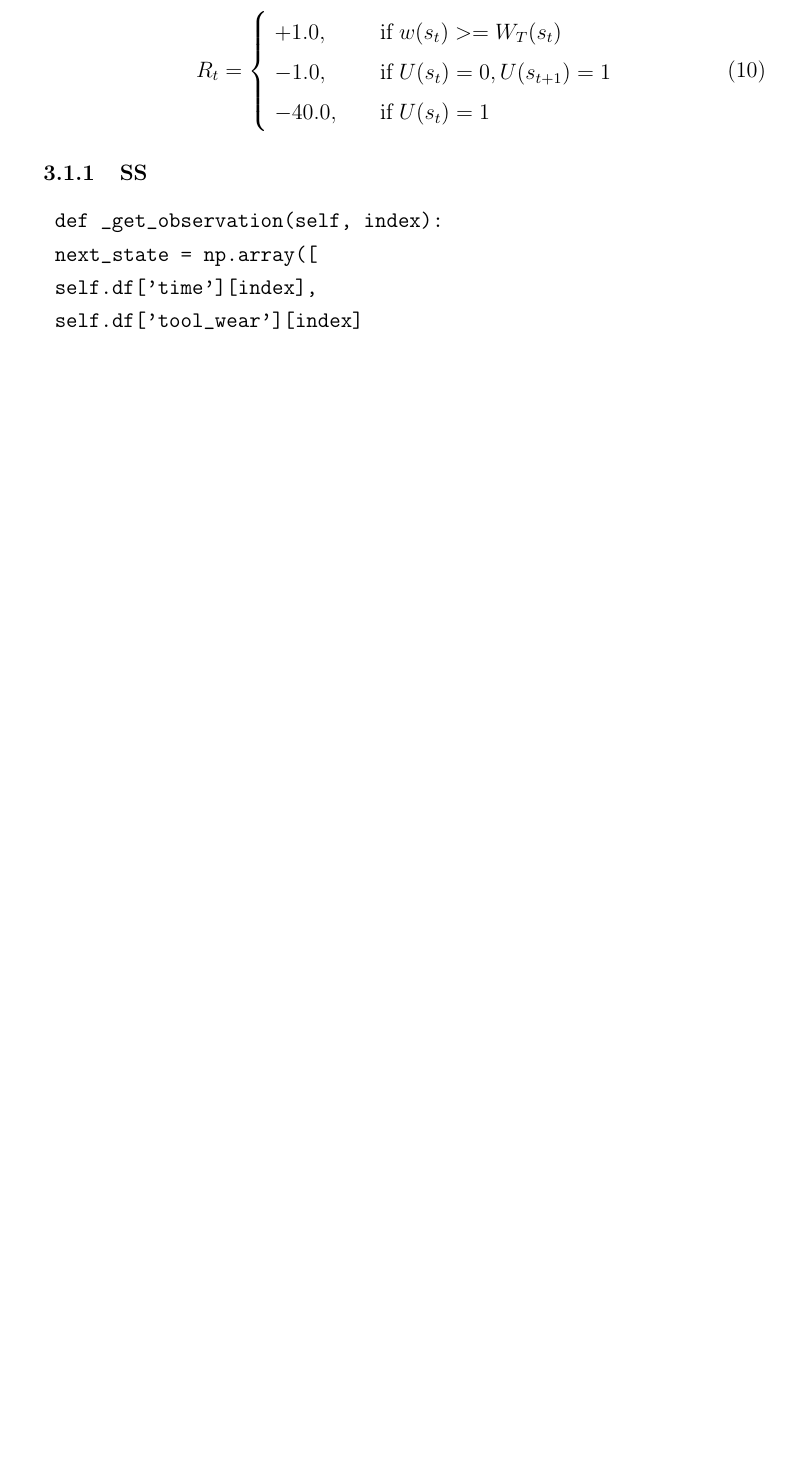
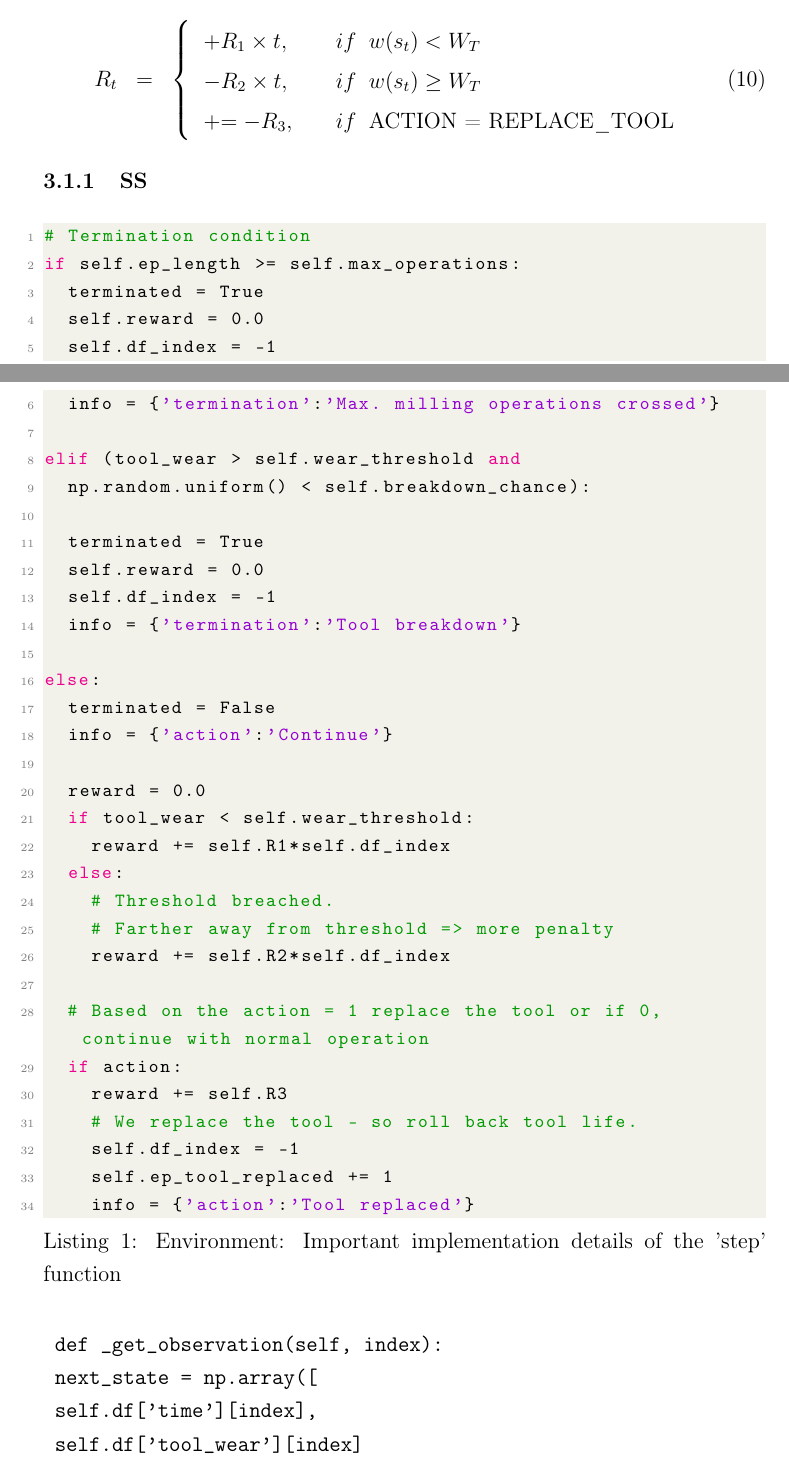
Before and after one commit to Rajesh-Siraskar/Empirical_Study_REINFORCE, a LaTeX paper (article/Empirical_Study.tex): part of page 13 of 36 before the commit and two parts of pages 13 and 14 of 37 after it, the two joined at a grey line, cut so that both start at the same text, the shorter picture padded with empty space. Compiled offline with pdfLaTeX.

Commit message:
Reward function completed

```diff
--- a/article/Empirical_Study.tex
+++ b/article/Empirical_Study.tex
@@ -320,15 +328,53 @@ reward function \\
 
 \begin{equation}
-	R_t =
+	R_t \;\;=\;\;
 	\begin{cases}
-		\;  +1.0, & \quad \text{if}\; w(s_t) >= {W_T}{(s_t)}\\
-		\;  -1.0, & \quad \text{if}\; U(s_t) = 0, U(s_{t+1}) = 1 \\
-		\; -40.0, & \quad \text{if}\; U(s_t) = 1\\
+		\;\;  +R_1 \times t, & \quad if \;\; w(s_t) < W_T\\
+		\;\;  -R_2 \times t, & \quad if \;\; w(s_t) \ge W_T\\
+		\;\; \mathrel{+}= -R_3, & \quad if \;\; \text{ACTION = REPLACE\_TOOL}\\
 	\end{cases}
 	\label{eq:RewardFunction}
 \end{equation}
 
 \subsubsection{SS}
+
+\begin{lstlisting}[language=Python, label={lst:SSStep}, caption={Environment: Important implementation details of the 'step' function}]
+# Termination condition
+if self.ep_length >= self.max_operations:
+	terminated = True
+	self.reward = 0.0
+	self.df_index = -1
+	info = {'termination':'Max. milling operations crossed'}
+
+elif (tool_wear > self.wear_threshold and
+	np.random.uniform() < self.breakdown_chance):
+
+	terminated = True
+	self.reward = 0.0
+	self.df_index = -1
+	info = {'termination':'Tool breakdown'}
+
+else:
+	terminated = False
+	info = {'action':'Continue'}
+
+	reward = 0.0
+	if tool_wear < self.wear_threshold:
+		reward += self.R1*self.df_index
+	else:
+		# Threshold breached.
+		# Farther away from threshold => more penalty
+		reward += self.R2*self.df_index
+
+	# Based on the action = 1 replace the tool or if 0, continue with normal operation
+	if action:
+		reward += self.R3
+		# We replace the tool - so roll back tool life.
+		self.df_index = -1
+		self.ep_tool_replaced += 1
+		info = {'action':'Tool replaced'}
+\end{lstlisting}
+
 \begin{verbatim}
 	def _get_observation(self, index):
 	next_state = np.array([
```
Also changed, not shown: article/Empirical_Study.pdf, article/Empirical_Study.tex (20 more changed lines).
